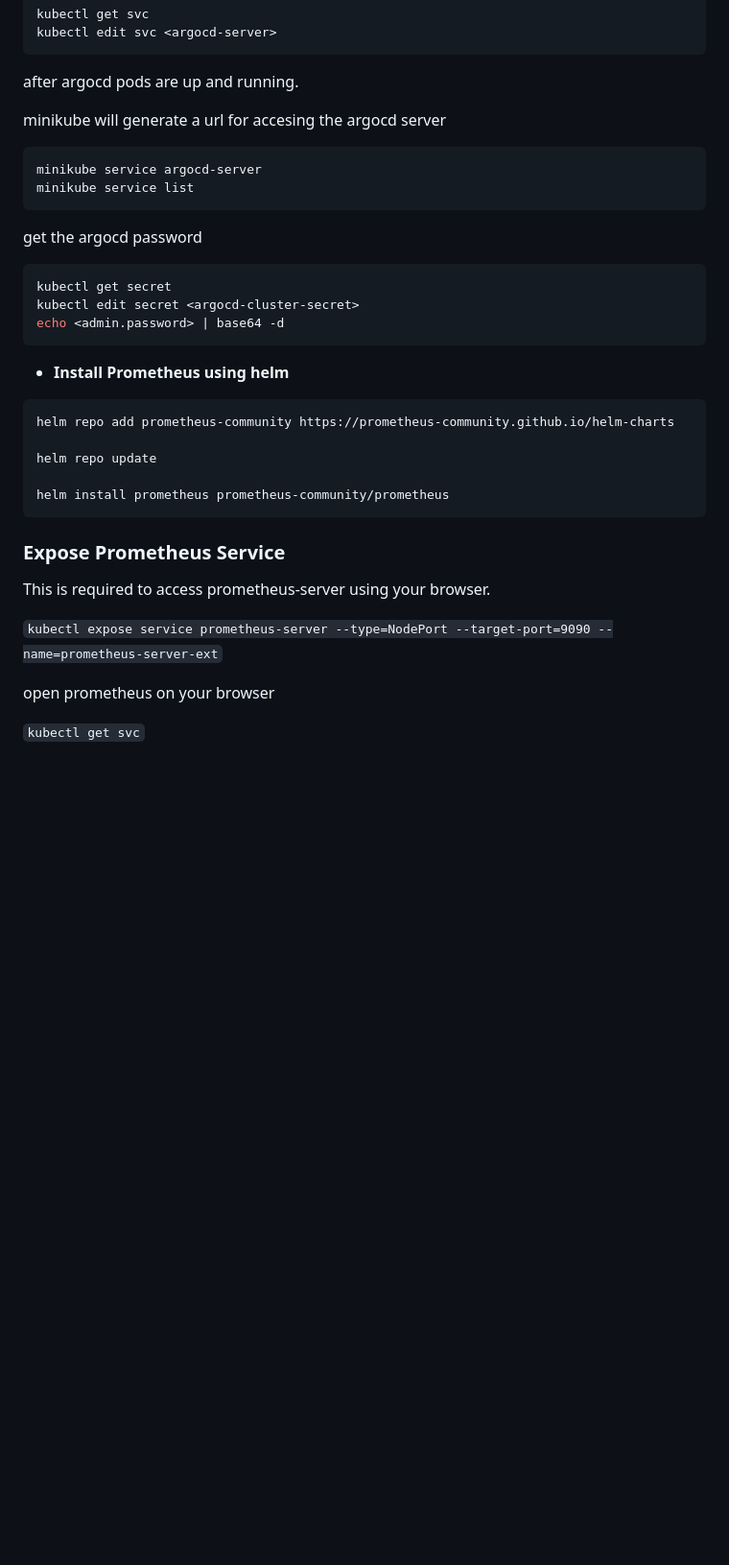
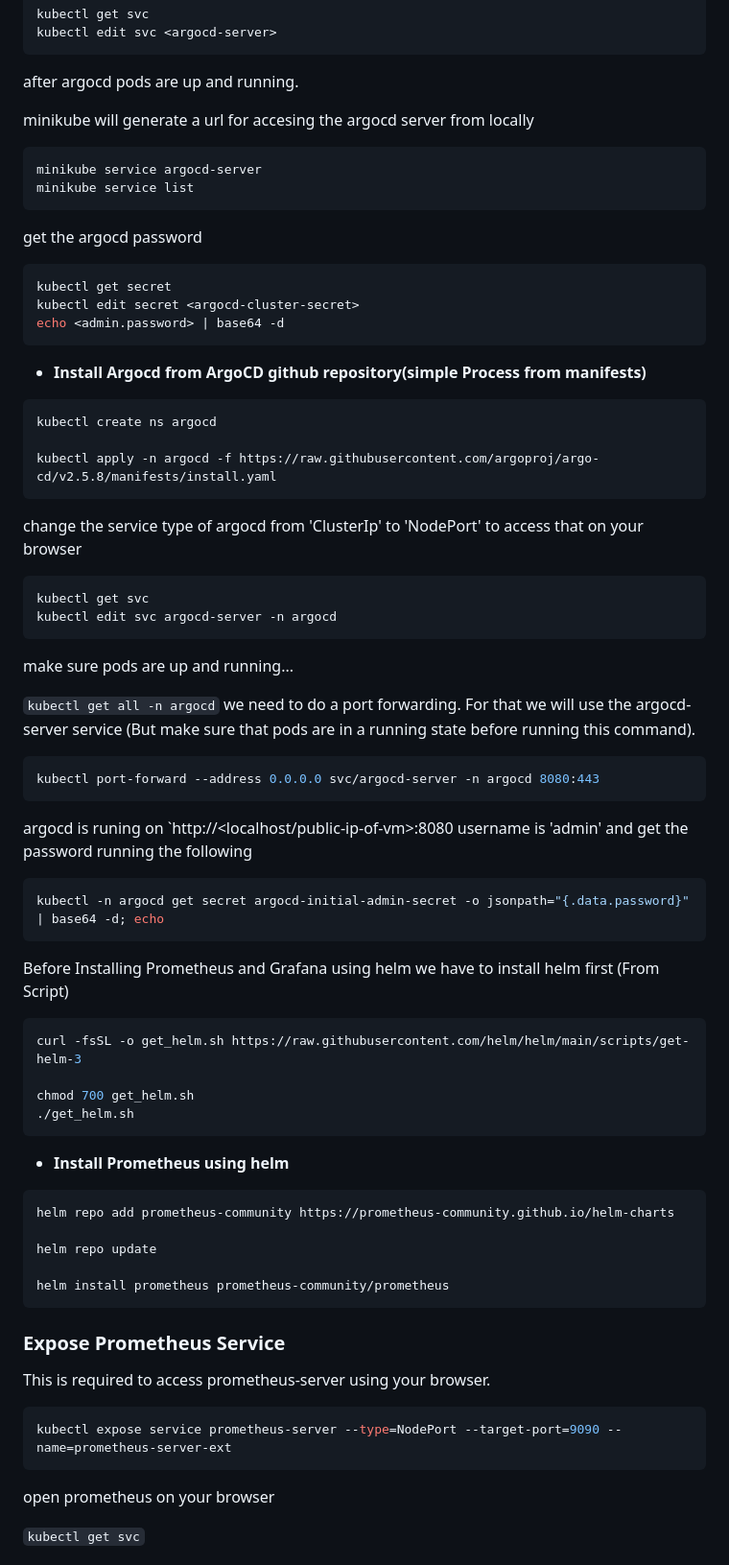
Before and after one commit to MohanPiru/devops-projects, a Markdown page: Project-2/README.md, the part around one of its changes. Shown at 96% size. Drawn GitHub-style; blank space fills up the shorter version.

````diff
--- a/Project-2/README.md
+++ b/Project-2/README.md
@@ -95,7 +106,7 @@ kubectl edit svc <argocd-server>
 ```
 after argocd pods are up and running.
 
-minikube will generate a url for accesing the argocd server
+minikube will generate a url for accesing the argocd server from locally
 ```bash
 minikube service argocd-server
 minikube service list
@@ -105,6 +116,37 @@ get the argocd password
 kubectl get secret
 kubectl edit secret <argocd-cluster-secret>
 echo <admin.password> | base64 -d
+```
+* **Install Argocd from ArgoCD github repository(simple Process from manifests)**
+ ```bash
+kubectl create ns argocd
+
+kubectl apply -n argocd -f https://raw.githubusercontent.com/argoproj/argo-cd/v2.5.8/manifests/install.yaml
+```
+change the service type of argocd from 'ClusterIp' to 'NodePort' to access that on your browser
+
+```bash
+kubectl get svc
+kubectl edit svc argocd-server -n argocd
+```
+make sure pods are up and running...
+
+`kubectl get all -n argocd`
+we need to do a port forwarding. For that we will use the argocd-server service (But make sure that pods are in a running state before running this command).
+```bash
+kubectl port-forward --address 0.0.0.0 svc/argocd-server -n argocd 8080:443
+```
+argocd is runing on `http://<localhost/public-ip-of-vm>:8080
+username is 'admin' and get the password running the following
+```bash
+kubectl -n argocd get secret argocd-initial-admin-secret -o jsonpath="{.data.password}" | base64 -d; echo
+```
+Before Installing Prometheus and Grafana using helm we have to install helm first (From Script)
+```bash
+curl -fsSL -o get_helm.sh https://raw.githubusercontent.com/helm/helm/main/scripts/get-helm-3
+
+chmod 700 get_helm.sh
+./get_helm.sh
 ```
 * **Install Prometheus using helm**
 ```bash
@@ -118,7 +160,9 @@ helm install prometheus prometheus-community/prometheus
 
 This is required to access prometheus-server using your browser.
 
-`kubectl expose service prometheus-server --type=NodePort --target-port=9090 --name=prometheus-server-ext`
+```bash
+kubectl expose service prometheus-server --type=NodePort --target-port=9090 --name=prometheus-server-ext
+```
 
 open prometheus on your browser
 
````
Also changed, not shown: other parts of Project-2/README.md (+14 -3 lines).
